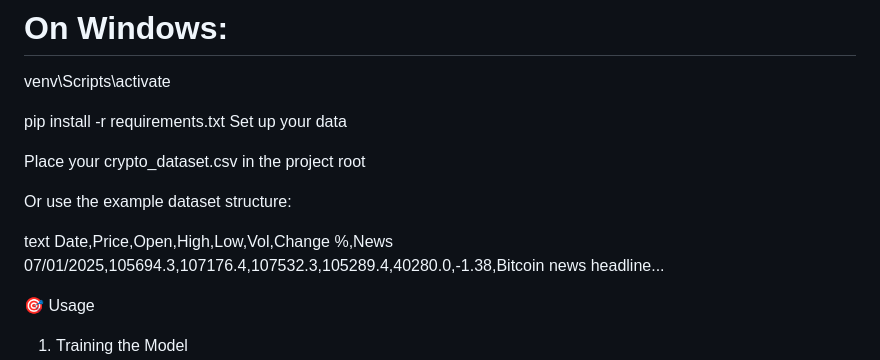
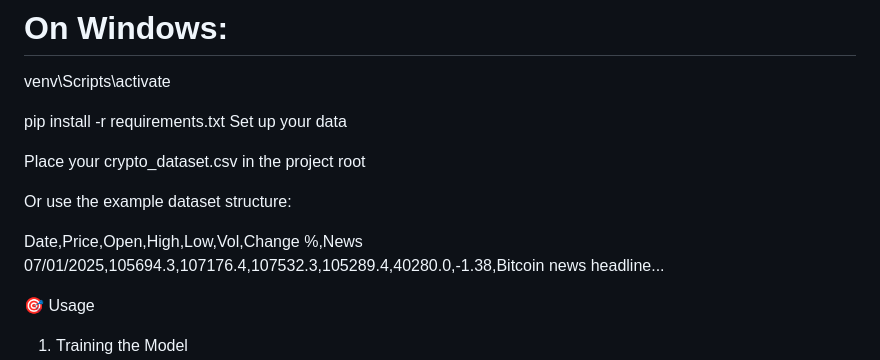
Before and after one commit to Illiason/SignalForge, a Markdown page: README.md, the part around the change. GitHub-like rendering.

```diff
--- a/README.md
+++ b/README.md
@@ -29,7 +29,6 @@ Place your crypto_dataset.csv in the project root
 
 Or use the example dataset structure:
 
-text
 Date,Price,Open,High,Low,Vol,Change %,News
 07/01/2025,105694.3,107176.4,107532.3,105289.4,40280.0,-1.38,Bitcoin news headline...
 
```
